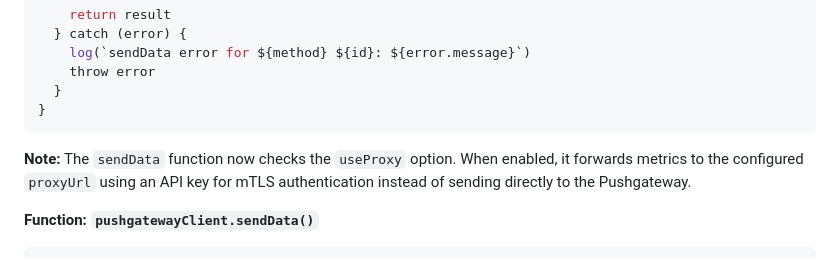
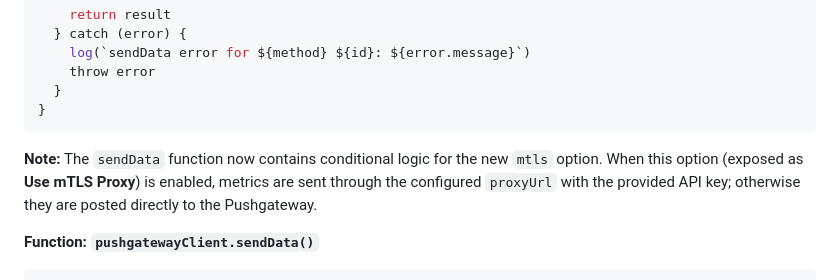
Before and after one commit to Brownster/agent-webrtc, a Markdown page: docs/Complete Lifecycle Walk Through.md, the part around the change. GitHub-like rendering.

Commit message:
docs: mention mtls logic in sendData

````diff
--- a/docs/Complete Lifecycle Walk Through.md
+++ b/docs/Complete Lifecycle Walk Through.md
@@ -415,7 +415,7 @@ async function sendData (method, { id, origin }, data) {
 }
 ```
 
-**Note:** The `sendData` function now checks the `useProxy` option. When enabled, it forwards metrics to the configured `proxyUrl` using an API key for mTLS authentication instead of sending directly to the Pushgateway.
+**Note:** The `sendData` function now contains conditional logic for the new `mtls` option. When this option (exposed as **Use mTLS Proxy**) is enabled, metrics are sent through the configured `proxyUrl` with the provided API key; otherwise they are posted directly to the Pushgateway.
 
 **Function: `pushgatewayClient.sendData()`**
 ```javascript
````
